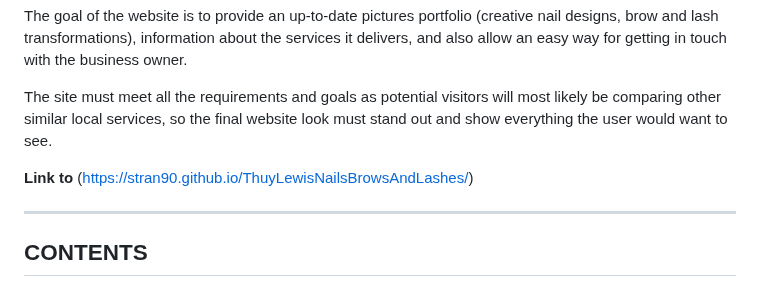
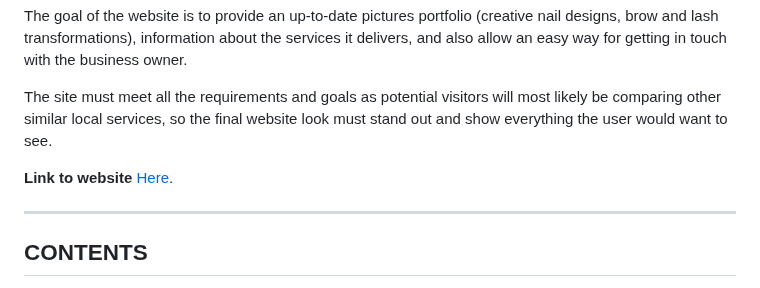
Before and after one commit to STRAN90/ThuyLewisNailsBrowsAndLashes, a Markdown page: README.md, the part around the change. GitHub-like rendering.

Commit message:
corrected website link

```diff
--- a/README.md
+++ b/README.md
@@ -14,7 +14,7 @@ The goal of the website is to provide an up-to-date pictures portfolio (creative
 
 The site must meet all the requirements and goals as potential visitors will most likely be comparing other similar local services, so the final website look must stand out and show everything the user would want to see.
 
-**Link to** (https://stran90.github.io/ThuyLewisNailsBrowsAndLashes/)
+**Link to website** [Here](https://stran90.github.io/ThuyLewisNailsBrowsAndLashes).
 
 ---
 
```
